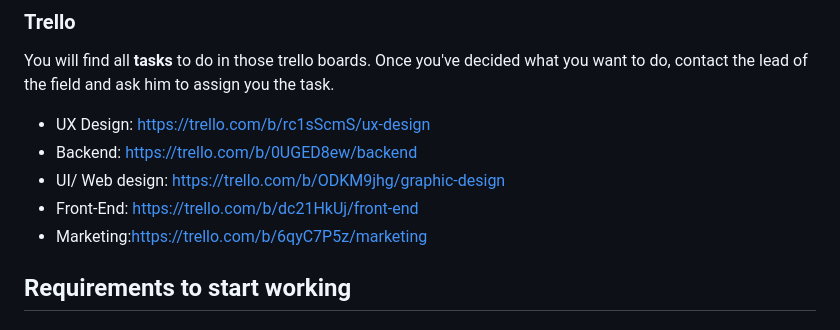
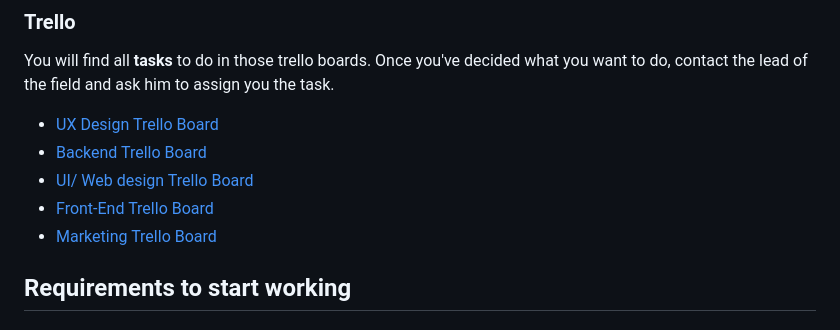
Before and after one commit to maevanapcontact/Ulight-Website, a Markdown page: README.md, the part around the change printed below. GitHub-like rendering.

```diff
--- a/README.md
+++ b/README.md
@@ -70,11 +113,11 @@ In this project we are using few technologies and software to help us achieve th
 
 ### Trello
 You will find all **tasks** to do in those trello boards. Once you've decided what you want to do, contact the lead of the field and ask him to assign you the task.
-- UX Design: https://trello.com/b/rc1sScmS/ux-design
-- Backend: https://trello.com/b/0UGED8ew/backend
-- UI/ Web design: https://trello.com/b/ODKM9jhg/graphic-design
-- Front-End: https://trello.com/b/dc21HkUj/front-end
-- Marketing:https://trello.com/b/6qyC7P5z/marketing
+- [UX Design Trello Board](https://trello.com/b/rc1sScmS/ux-design)
+- [Backend Trello Board](https://trello.com/b/0UGED8ew/backend)
+- [UI/ Web design Trello Board](https://trello.com/b/ODKM9jhg/graphic-design)
+- [Front-End Trello Board](https://trello.com/b/dc21HkUj/front-end)
+- [Marketing Trello Board](https://trello.com/b/6qyC7P5z/marketing)
 
 ## Requirements to start working
 ### Front-End part
```
Also changed, not shown: other parts of README.md (+48 -6 lines), docs/images/link-repository.png (added).
